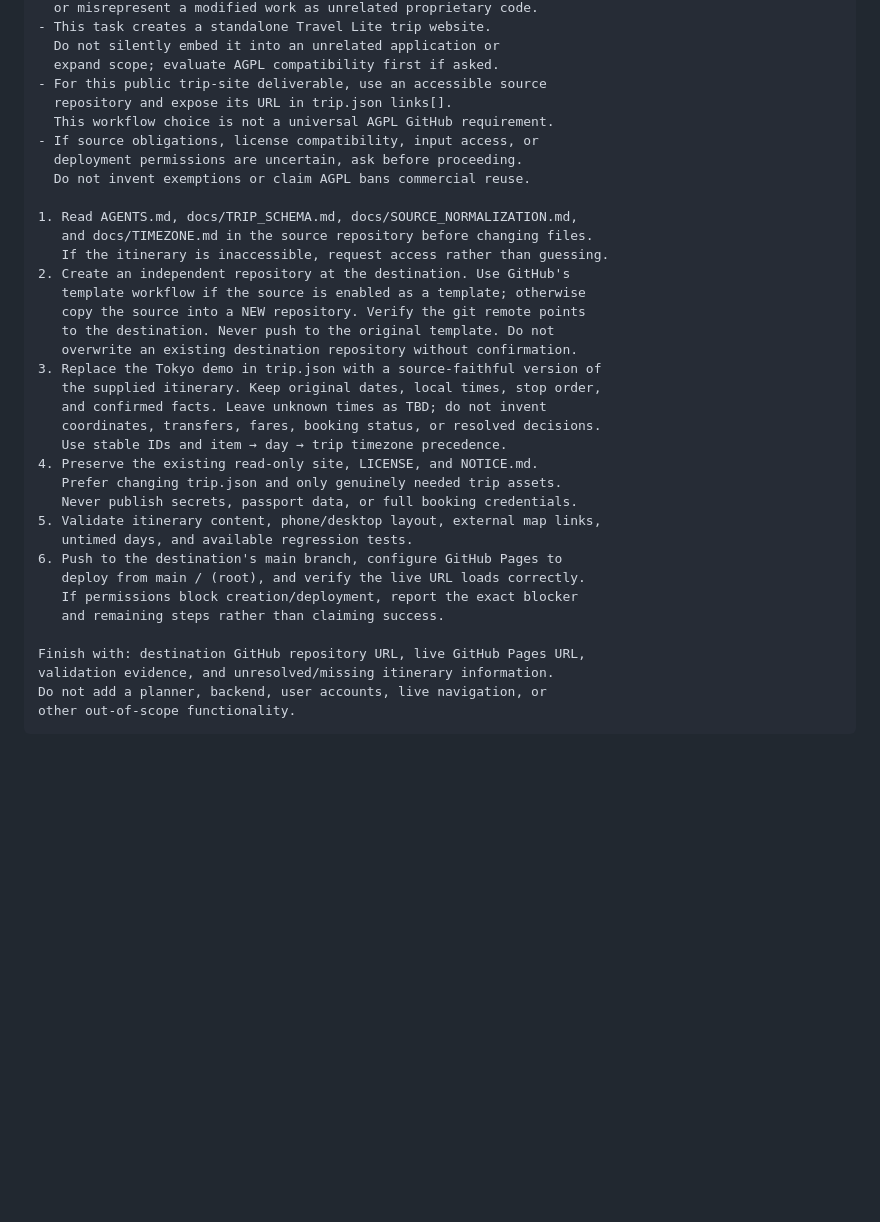
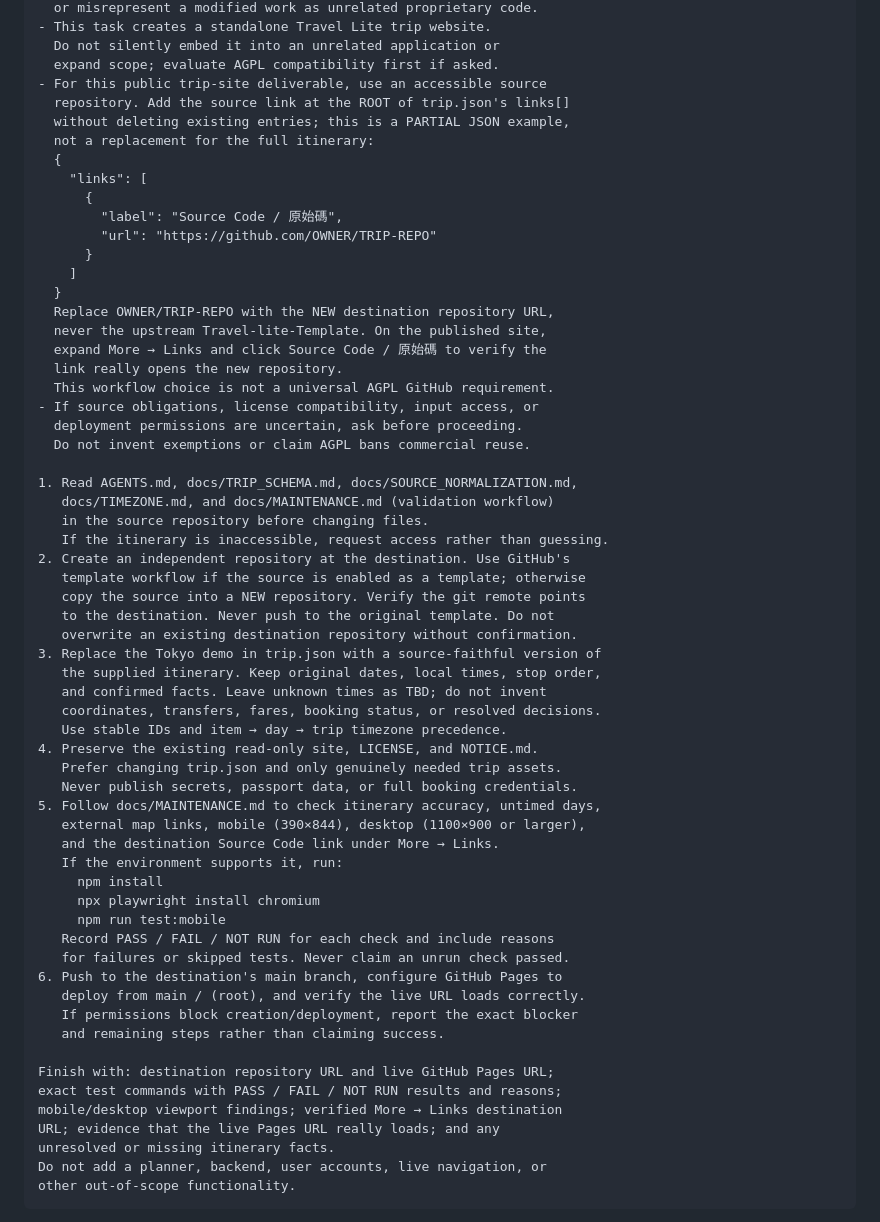
Before and after one commit to world4jason/Travel-lite-Template, a Markdown page: README.md, the part around one of its changes. Drawn GitHub-style; folded sections open; blank space fills up the shorter version.

````diff
--- a/README.md
+++ b/README.md
@@ -132,14 +155,29 @@ AGPL COMPLIANCE & TRANSPARENT ATTRIBUTION — REQUIRED:
   Do not silently embed it into an unrelated application or
   expand scope; evaluate AGPL compatibility first if asked.
 - For this public trip-site deliverable, use an accessible source
-  repository and expose its URL in trip.json links[].
+  repository. Add the source link at the ROOT of trip.json's links[]
+  without deleting existing entries; this is a PARTIAL JSON example,
+  not a replacement for the full itinerary:
+  {
+    "links": [
+      {
+        "label": "Source Code / 原始碼",
+        "url": "https://github.com/OWNER/TRIP-REPO"
+      }
+    ]
+  }
+  Replace OWNER/TRIP-REPO with the NEW destination repository URL,
+  never the upstream Travel-lite-Template. On the published site,
+  expand More → Links and click Source Code / 原始碼 to verify the
+  link really opens the new repository.
   This workflow choice is not a universal AGPL GitHub requirement.
 - If source obligations, license compatibility, input access, or
   deployment permissions are uncertain, ask before proceeding.
   Do not invent exemptions or claim AGPL bans commercial reuse.
 
 1. Read AGENTS.md, docs/TRIP_SCHEMA.md, docs/SOURCE_NORMALIZATION.md,
-   and docs/TIMEZONE.md in the source repository before changing files.
+   docs/TIMEZONE.md, and docs/MAINTENANCE.md (validation workflow)
+   in the source repository before changing files.
    If the itinerary is inaccessible, request access rather than guessing.
 2. Create an independent repository at the destination. Use GitHub's
    template workflow if the source is enabled as a template; otherwise
@@ -154,15 +192,25 @@ AGPL COMPLIANCE & TRANSPARENT ATTRIBUTION — REQUIRED:
 4. Preserve the existing read-only site, LICENSE, and NOTICE.md.
    Prefer changing trip.json and only genuinely needed trip assets.
    Never publish secrets, passport data, or full booking credentials.
-5. Validate itinerary content, phone/desktop layout, external map links,
-   untimed days, and available regression tests.
+5. Follow docs/MAINTENANCE.md to check itinerary accuracy, untimed days,
+   external map links, mobile (390×844), desktop (1100×900 or larger),
+   and the destination Source Code link under More → Links.
+   If the environment supports it, run:
+     npm install
+     npx playwright install chromium
+     npm run test:mobile
+   Record PASS / FAIL / NOT RUN for each check and include reasons
+   for failures or skipped tests. Never claim an unrun check passed.
 6. Push to the destination's main branch, configure GitHub Pages to
    deploy from main / (root), and verify the live URL loads correctly.
    If permissions block creation/deployment, report the exact blocker
    and remaining steps rather than claiming success.
 
-Finish with: destination GitHub repository URL, live GitHub Pages URL,
-validation evidence, and unresolved/missing itinerary information.
+Finish with: destination repository URL and live GitHub Pages URL;
+exact test commands with PASS / FAIL / NOT RUN results and reasons;
+mobile/desktop viewport findings; verified More → Links destination
+URL; evidence that the live Pages URL really loads; and any
+unresolved or missing itinerary facts.
 Do not add a planner, backend, user accounts, live navigation, or
 other out-of-scope functionality.
 ```
````
Also changed, not shown: other parts of README.md (+31 -8 lines).
